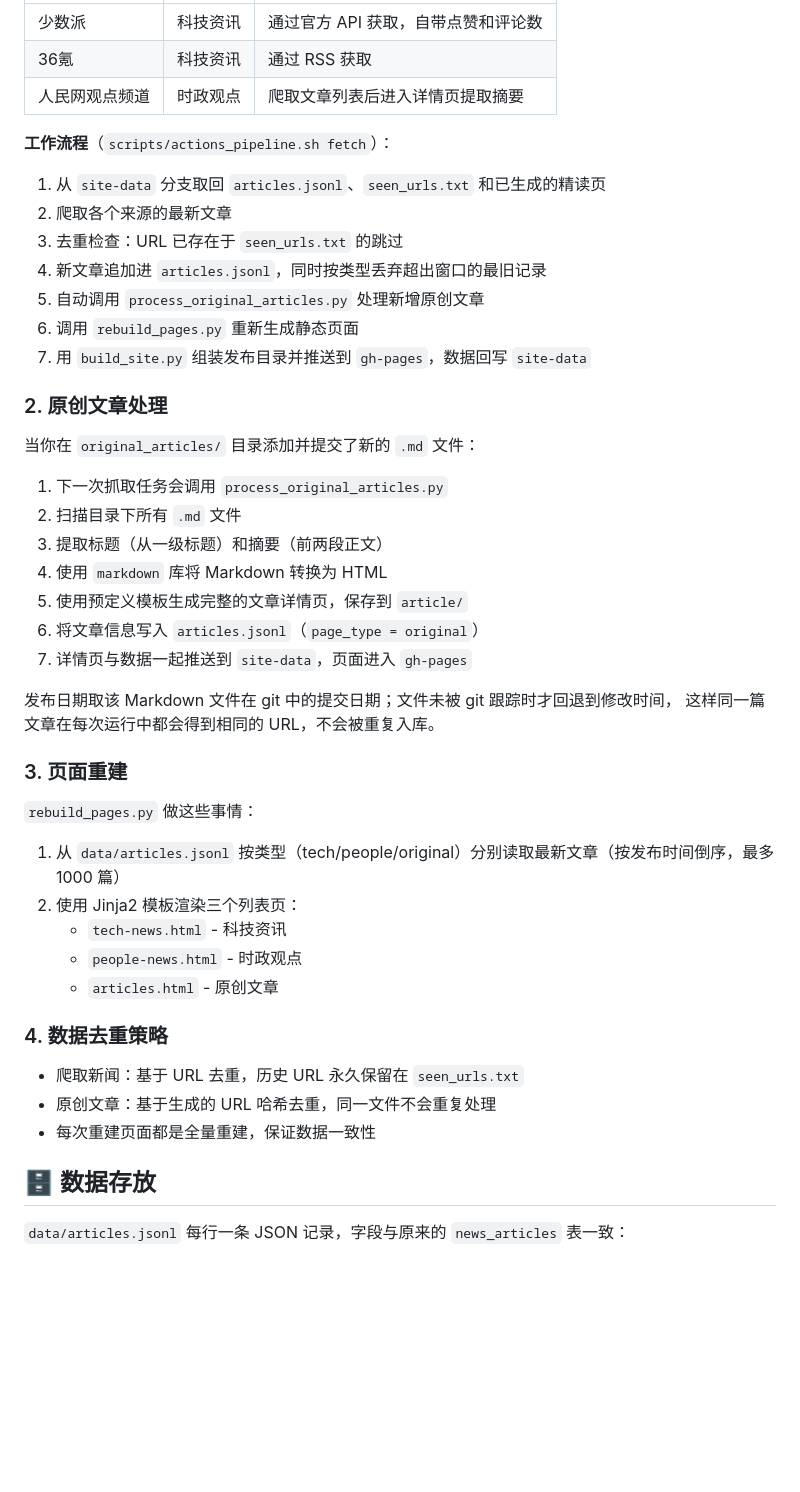
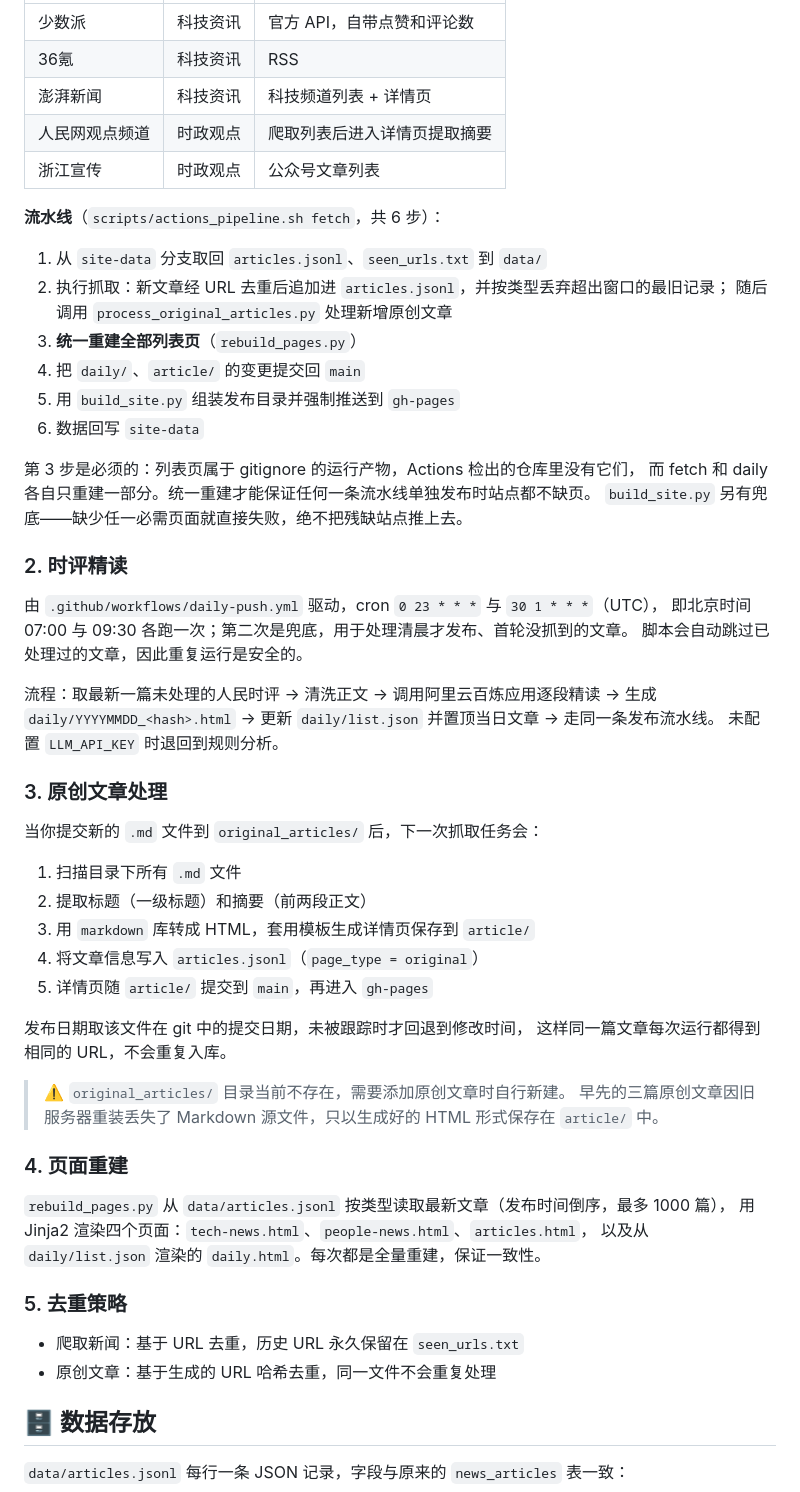
Before and after one commit to Binjian181/binjian.cloud, a Markdown page: README.md, the part around one of its changes. Rendered like a GitHub page; blank space fills up the shorter version.

```diff
--- a/README.md
+++ b/README.md
@@ -83,48 +91,60 @@ binjian.cloud/                  # main 分支：只有源码，运行产物不
 |------|------|------|
-| 少数派 | 科技资讯 | 通过官方 API 获取，自带点赞和评论数 |
-| 36氪 | 科技资讯 | 通过 RSS 获取 |
-| 人民网观点频道 | 时政观点 | 爬取文章列表后进入详情页提取摘要 |
+| 少数派 | 科技资讯 | 官方 API，自带点赞和评论数 |
+| 36氪 | 科技资讯 | RSS |
+| 澎湃新闻 | 科技资讯 | 科技频道列表 + 详情页 |
+| 人民网观点频道 | 时政观点 | 爬取列表后进入详情页提取摘要 |
+| 浙江宣传 | 时政观点 | 公众号文章列表 |
 
-**工作流程**（`scripts/actions_pipeline.sh fetch`）：
+**流水线**（`scripts/actions_pipeline.sh fetch`，共 6 步）：
 
-1. 从 `site-data` 分支取回 `articles.jsonl`、`seen_urls.txt` 和已生成的精读页
-2. 爬取各个来源的最新文章
-3. 去重检查：URL 已存在于 `seen_urls.txt` 的跳过
-4. 新文章追加进 `articles.jsonl`，同时按类型丢弃超出窗口的最旧记录
-5. 自动调用 `process_original_articles.py` 处理新增原创文章
-6. 调用 `rebuild_pages.py` 重新生成静态页面
-7. 用 `build_site.py` 组装发布目录并推送到 `gh-pages`，数据回写 `site-data`
+1. 从 `site-data` 分支取回 `articles.jsonl`、`seen_urls.txt` 到 `data/`
+2. 执行抓取：新文章经 URL 去重后追加进 `articles.jsonl`，并按类型丢弃超出窗口的最旧记录；
+   随后调用 `process_original_articles.py` 处理新增原创文章
+3. **统一重建全部列表页**（`rebuild_pages.py`）
+4. 把 `daily/`、`article/` 的变更提交回 `main`
+5. 用 `build_site.py` 组装发布目录并强制推送到 `gh-pages`
+6. 数据回写 `site-data`
 
-### 2. 原创文章处理
+第 3 步是必须的：列表页属于 gitignore 的运行产物，Actions 检出的仓库里没有它们，
+而 fetch 和 daily 各自只重建一部分。统一重建才能保证任何一条流水线单独发布时站点都不缺页。
+`build_site.py` 另有兜底——缺少任一必需页面就直接失败，绝不把残缺站点推上去。
 
-当你在 `original_articles/` 目录添加并提交了新的 `.md` 文件：
+### 2. 时评精读
 
-1. 下一次抓取任务会调用 `process_original_articles.py`
-2. 扫描目录下所有 `.md` 文件
-3. 提取标题（从一级标题）和摘要（前两段正文）
-4. 使用 `markdown` 库将 Markdown 转换为 HTML
-5. 使用预定义模板生成完整的文章详情页，保存到 `article/`
-6. 将文章信息写入 `articles.jsonl`（`page_type = original`）
-7. 详情页与数据一起推送到 `site-data`，页面进入 `gh-pages`
+由 `.github/workflows/daily-push.yml` 驱动，cron `0 23 * * *` 与 `30 1 * * *`（UTC），
+即北京时间 07:00 与 09:30 各跑一次；第二次是兜底，用于处理清晨才发布、首轮没抓到的文章。
+脚本会自动跳过已处理过的文章，因此重复运行是安全的。
 
-发布日期取该 Markdown 文件在 git 中的提交日期；文件未被 git 跟踪时才回退到修改时间，
-这样同一篇文章在每次运行中都会得到相同的 URL，不会被重复入库。
+流程：取最新一篇未处理的人民时评 → 清洗正文 → 调用阿里云百炼应用逐段精读 →
+生成 `daily/YYYYMMDD_<hash>.html` → 更新 `daily/list.json` 并置顶当日文章 → 走同一条发布流水线。
+未配置 `LLM_API_KEY` 时退回到规则分析。
 
-### 3. 页面重建
+### 3. 原创文章处理
 
-`rebuild_pages.py` 做这些事情：
+当你提交新的 `.md` 文件到 `original_articles/` 后，下一次抓取任务会：
 
-1. 从 `data/articles.jsonl` 按类型（tech/people/original）分别读取最新文章（按发布时间倒序，最多 1000 篇）
-2. 使用 Jinja2 模板渲染三个列表页：
-   - `tech-news.html` - 科技资讯
-   - `people-news.html` - 时政观点
-   - `articles.html` - 原创文章
+1. 扫描目录下所有 `.md` 文件
+2. 提取标题（一级标题）和摘要（前两段正文）
+3. 用 `markdown` 库转成 HTML，套用模板生成详情页保存到 `article/`
+4. 将文章信息写入 `articles.jsonl`（`page_type = original`）
+5. 详情页随 `article/` 提交到 `main`，再进入 `gh-pages`
 
-### 4. 数据去重策略
+发布日期取该文件在 git 中的提交日期，未被跟踪时才回退到修改时间，
+这样同一篇文章每次运行都得到相同的 URL，不会重复入库。
+
+> ⚠️ `original_articles/` 目录当前不存在，需要添加原创文章时自行新建。
+> 早先的三篇原创文章因旧服务器重装丢失了 Markdown 源文件，只以生成好的 HTML 形式保存在 `article/` 中。
+
+### 4. 页面重建
+
+`rebuild_pages.py` 从 `data/articles.jsonl` 按类型读取最新文章（发布时间倒序，最多 1000 篇），
+用 Jinja2 渲染四个页面：`tech-news.html`、`people-news.html`、`articles.html`，
+以及从 `daily/list.json` 渲染的 `daily.html`。每次都是全量重建，保证一致性。
+
+### 5. 去重策略
 
 - 爬取新闻：基于 URL 去重，历史 URL 永久保留在 `seen_urls.txt`
 - 原创文章：基于生成的 URL 哈希去重，同一文件不会重复处理
-- 每次重建页面都是全量重建，保证数据一致性
 
 ## 🗄️ 数据存放
 
```
Also changed, not shown: other parts of README.md (+87 -67 lines).
